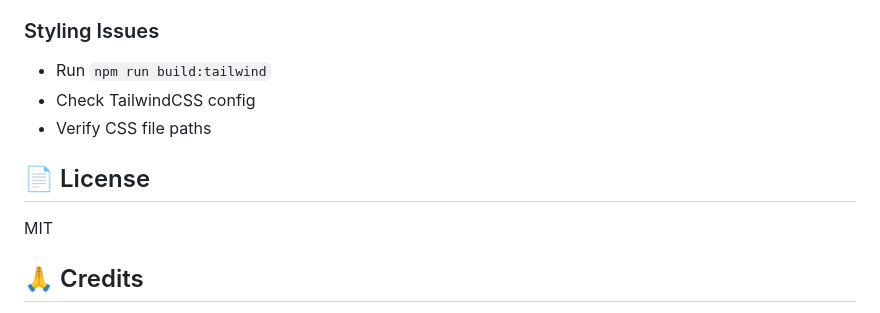
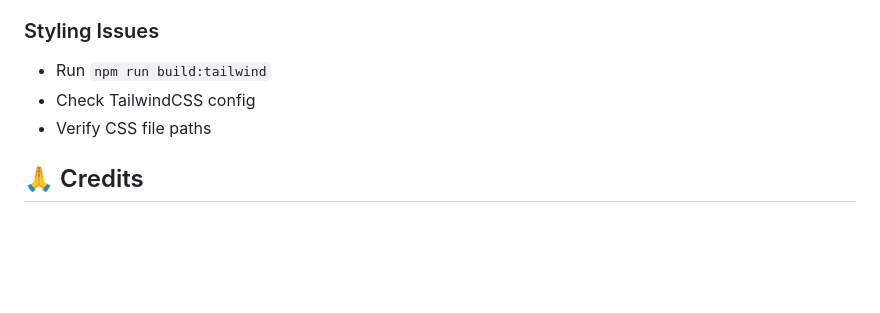
Before and after one commit to DualBorn/ticket-app-twig, a Markdown page: README.md, the part around the change. GitHub-like rendering; blank space fills up the shorter version.

```diff
--- a/README.md
+++ b/README.md
@@ -360,10 +360,6 @@ To convert Twig templates to static HTML:
 - Check TailwindCSS config
 - Verify CSS file paths
 
-## 📄 License
-
-MIT
-
 ## 🙏 Credits
 
 - Original React design and functionality
```
